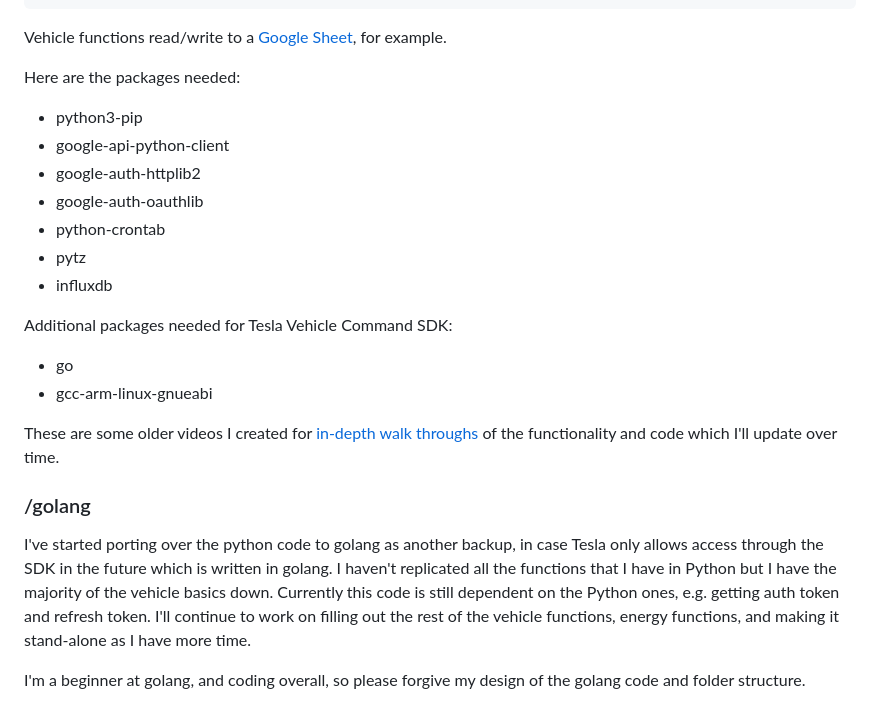
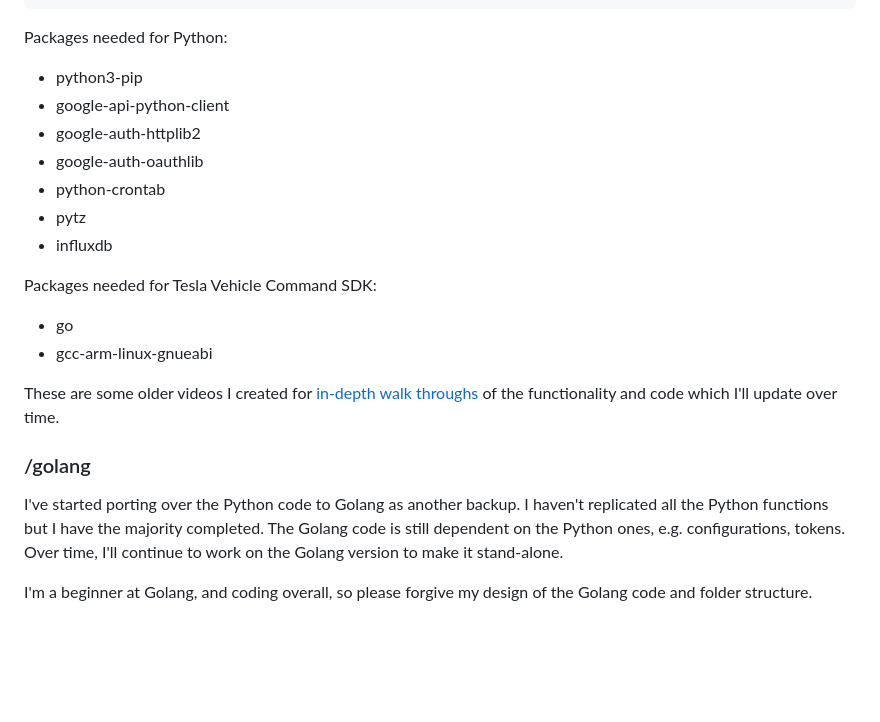
Before and after one commit to themonomers/tesla, a Markdown page: README.md, the part around one of its changes. Rendered like a GitHub page; blank space fills up the shorter version.

Commit message:
Readme cleanup

````diff
--- a/README.md
+++ b/README.md
@@ -39,9 +39,7 @@ src/
     └── telemetry.py - Write all vehicle data from previous day in Google Sheet
 ```
 
-Vehicle functions read/write to a [Google Sheet](https://docs.google.com/spreadsheets/d/1662a1ma0Z2cdnkKvn2JWClFGsu-T-QS6NNCyyuyEweA/edit?usp=sharing), for example.
-
-Here are the packages needed:
+Packages needed for Python:
   * python3-pip
   * google-api-python-client
   * google-auth-httplib2
@@ -50,7 +48,7 @@ Here are the packages needed:
   * pytz
   * influxdb
 
-Additional packages needed for Tesla Vehicle Command SDK:
+Packages needed for Tesla Vehicle Command SDK:
   * go
   * gcc-arm-linux-gnueabi
 
@@ -59,6 +57,6 @@ These are some older videos I created for [in-depth walk throughs](https://www.y
 
 ### /golang
 
-I've started porting over the python code to golang as another backup, in case Tesla only allows access through the SDK in the future which is written in golang.  I haven't replicated all the functions that I have in Python but I have the majority of the vehicle basics down.  Currently this code is still dependent on the Python ones, e.g. getting auth token and refresh token.  I'll continue to work on filling out the rest of the vehicle functions, energy functions, and making it stand-alone as I have more time.
+I've started porting over the Python code to Golang as another backup.  I haven't replicated all the Python functions but I have the majority completed.  The Golang code is still dependent on the Python ones, e.g. configurations, tokens.  Over time, I'll continue to work on the Golang version to make it stand-alone.
 
-I'm a beginner at golang, and coding overall, so please forgive my design of the golang code and folder structure.
+I'm a beginner at Golang, and coding overall, so please forgive my design of the Golang code and folder structure.
````
Also changed, not shown: other parts of README.md (+1 -1 lines).
